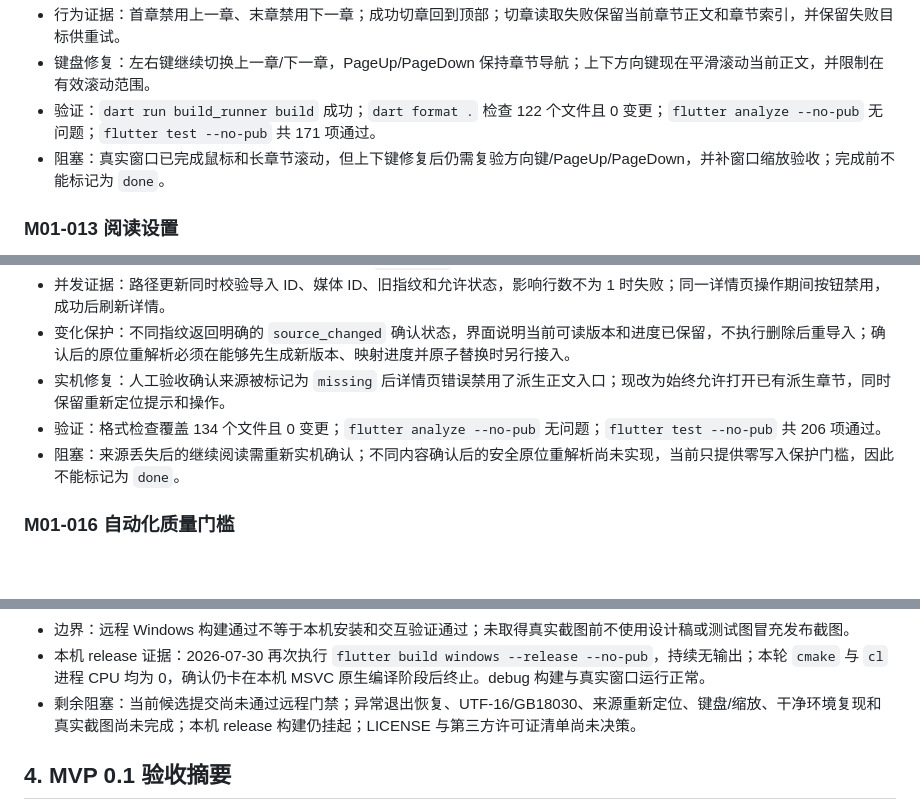
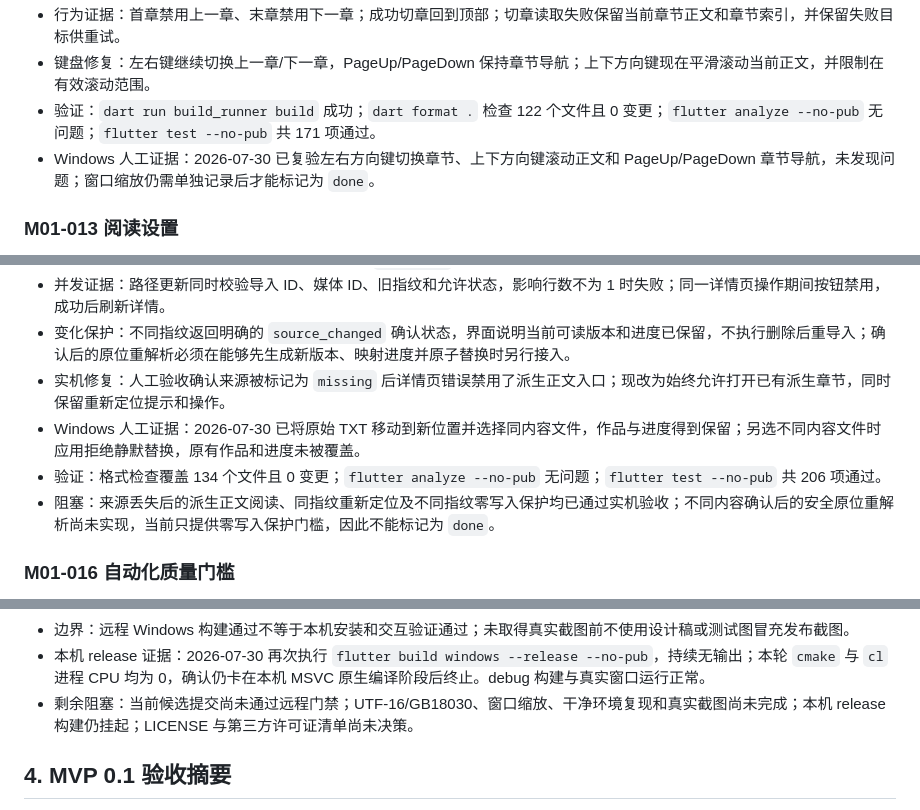
Before and after one commit to siokr/mirascope, a Markdown page: docs/mvp-task-list.md, 3 parts joined by grey strips. GitHub-like rendering; blank space fills up the shorter version.

Commit message:
记录Windows人工验收结果

```diff
--- a/docs/mvp-task-list.md
+++ b/docs/mvp-task-list.md
@@ -171,7 +171,7 @@
 - 行为证据：首章禁用上一章、末章禁用下一章；成功切章回到顶部；切章读取失败保留当前章节正文和章节索引，并保留失败目标供重试。
 - 键盘修复：左右键继续切换上一章/下一章，PageUp/PageDown 保持章节导航；上下方向键现在平滑滚动当前正文，并限制在有效滚动范围。
 - 验证：`dart run build_runner build` 成功；`dart format .` 检查 122 个文件且 0 变更；`flutter analyze --no-pub` 无问题；`flutter test --no-pub` 共 171 项通过。
-- 阻塞：真实窗口已完成鼠标和长章节滚动，但上下键修复后仍需复验方向键/PageUp/PageDown，并补窗口缩放验收；完成前不能标记为 `done`。
+- Windows 人工证据：2026-07-30 已复验左右方向键切换章节、上下方向键滚动正文和 PageUp/PageDown 章节导航，未发现问题；窗口缩放仍需单独记录后才能标记为 `done`。
 
 ### M01-013 阅读设置
 
@@ -212,8 +212,9 @@
 - 并发证据：路径更新同时校验导入 ID、媒体 ID、旧指纹和允许状态，影响行数不为 1 时失败；同一详情页操作期间按钮禁用，成功后刷新详情。
 - 变化保护：不同指纹返回明确的 `source_changed` 确认状态，界面说明当前可读版本和进度已保留，不执行删除后重导入；确认后的原位重解析必须在能够先生成新版本、映射进度并原子替换时另行接入。
 - 实机修复：人工验收确认来源被标记为 `missing` 后详情页错误禁用了派生正文入口；现改为始终允许打开已有派生章节，同时保留重新定位提示和操作。
+- Windows 人工证据：2026-07-30 已将原始 TXT 移动到新位置并选择同内容文件，作品与进度得到保留；另选不同内容文件时应用拒绝静默替换，原有作品和进度未被覆盖。
 - 验证：格式检查覆盖 134 个文件且 0 变更；`flutter analyze --no-pub` 无问题；`flutter test --no-pub` 共 206 项通过。
-- 阻塞：来源丢失后的继续阅读需重新实机确认；不同内容确认后的安全原位重解析尚未实现，当前只提供零写入保护门槛，因此不能标记为 `done`。
+- 阻塞：来源丢失后的派生正文阅读、同指纹重新定位及不同指纹零写入保护均已通过实机验收；不同内容确认后的安全原位重解析尚未实现，当前只提供零写入保护门槛，因此不能标记为 `done`。
 
 ### M01-016 自动化质量门槛
 
@@ -255,7 +256,7 @@
 - 验证：格式检查覆盖 134 个文件且 0 变更；代码生成成功；静态分析无问题；全量测试共 211 项通过。
 - 边界：远程 Windows 构建通过不等于本机安装和交互验证通过；未取得真实截图前不使用设计稿或测试图冒充发布截图。
 - 本机 release 证据：2026-07-30 再次执行 `flutter build windows --release --no-pub`，持续无输出；本轮 `cmake` 与 `cl` 进程 CPU 均为 0，确认仍卡在本机 MSVC 原生编译阶段后终止。debug 构建与真实窗口运行正常。
-- 剩余阻塞：当前候选提交尚未通过远程门禁；异常退出恢复、UTF-16/GB18030、来源重新定位、键盘/缩放、干净环境复现和真实截图尚未完成；本机 release 构建仍挂起；LICENSE 与第三方许可证清单尚未决策。
+- 剩余阻塞：当前候选提交尚未通过远程门禁；UTF-16/GB18030、窗口缩放、干净环境复现和真实截图尚未完成；本机 release 构建仍挂起；LICENSE 与第三方许可证清单尚未决策。
 
 ## 4. MVP 0.1 验收摘要
 
```
